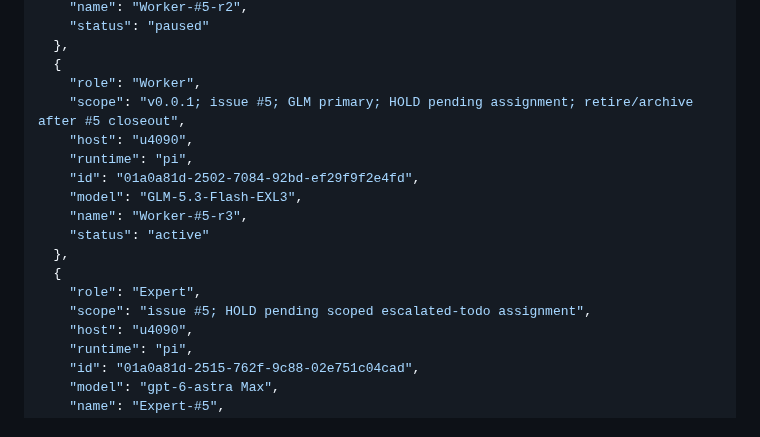
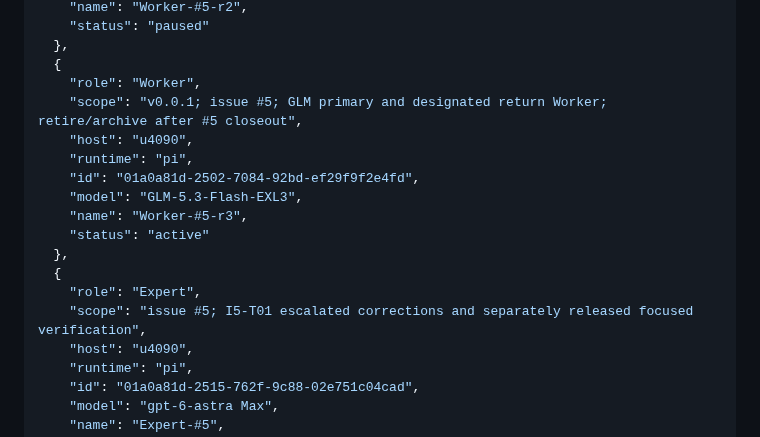
Before and after one commit to code2hack/EyeBrowse, a Markdown page: CONTRIBUTORS.md, the part around the change. Rendered like a GitHub page.

Commit message:
Manager: EyeBrowse-Manager — reconcile assigned issue5 actor scopes

```diff
--- a/CONTRIBUTORS.md
+++ b/CONTRIBUTORS.md
@@ -118,7 +118,7 @@ The single JSON array below is the canonical registry. `(host, runtime, id)` ide
   },
   {
     "role": "Worker",
-    "scope": "v0.0.1; issue #5; GLM primary; HOLD pending assignment; retire/archive after #5 closeout",
+    "scope": "v0.0.1; issue #5; GLM primary and designated return Worker; retire/archive after #5 closeout",
     "host": "u4090",
     "runtime": "pi",
     "id": "01a0a81d-2502-7084-92bd-ef29f9f2e4fd",
@@ -128,7 +128,7 @@ The single JSON array below is the canonical registry. `(host, runtime, id)` ide
   },
   {
     "role": "Expert",
-    "scope": "issue #5; HOLD pending scoped escalated-todo assignment",
+    "scope": "issue #5; I5-T01 escalated corrections and separately released focused verification",
     "host": "u4090",
     "runtime": "pi",
     "id": "01a0a81d-2515-762f-9c88-02e751c04cad",
```
